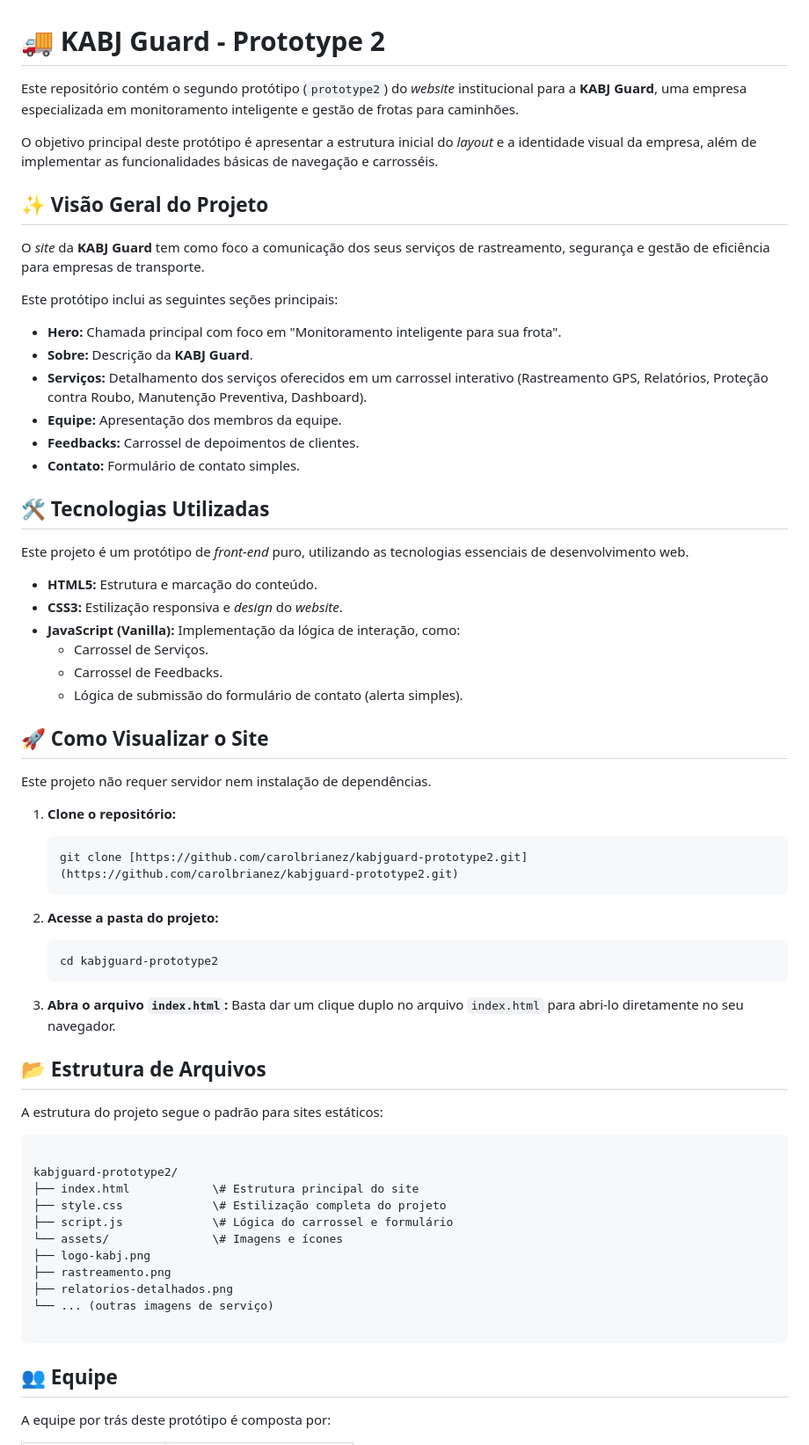
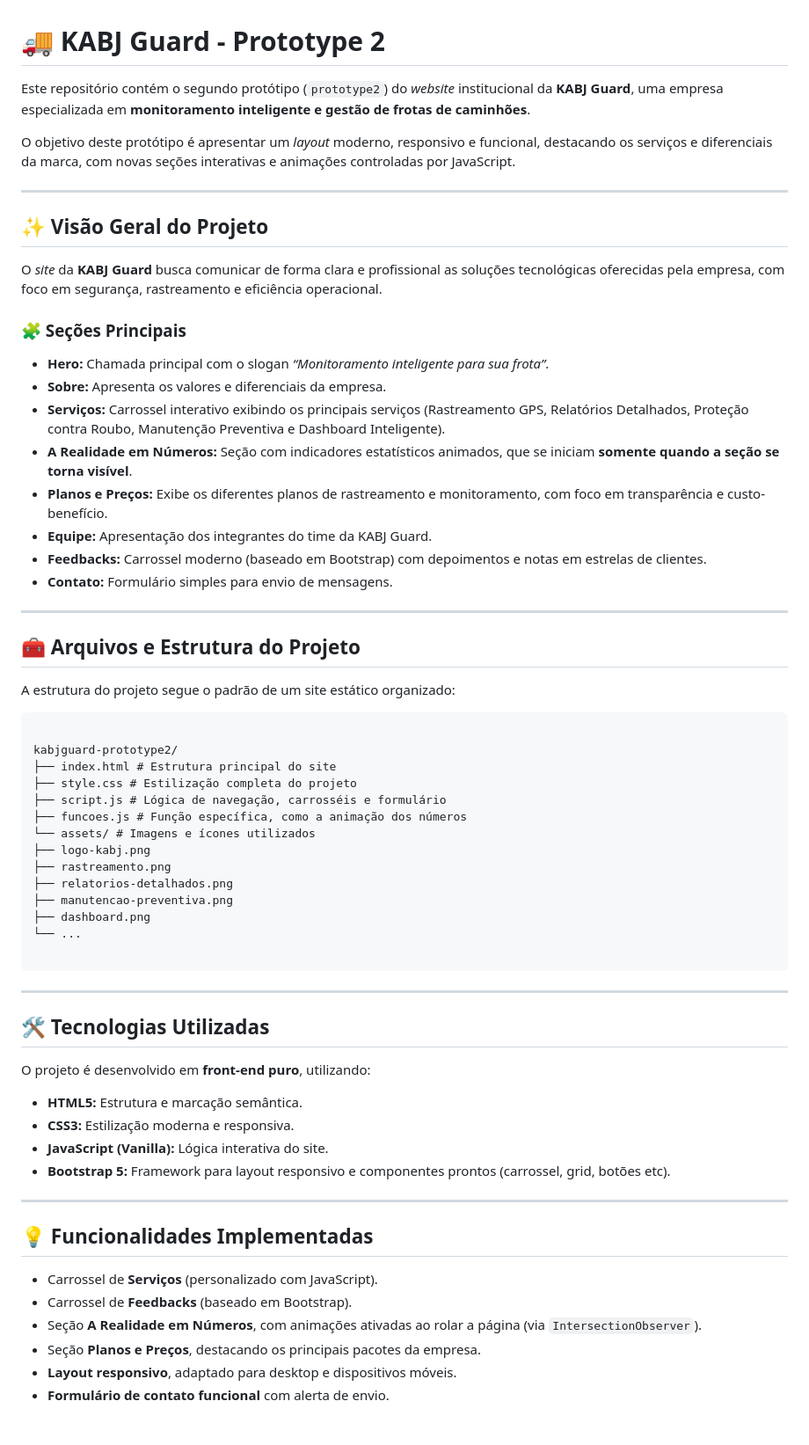
Before and after one commit to carolbrianez/kabjguard-prototype2, a Markdown page: README.md, the part around the change printed below. Shown: that part at 88% size. Rendered like a GitHub page.

Commit message:
att README.md for clarity and detail enhancement
Updated the README to enhance clarity and detail about the project, including sections, features, and technologies used.

`````diff
--- a/README.md
+++ b/README.md
@@ -1,68 +1,68 @@
 # 🚚 KABJ Guard - Prototype 2
 
-Este repositório contém o segundo protótipo (`prototype2`) do *website* institucional para a **KABJ Guard**, uma empresa especializada em monitoramento inteligente e gestão de frotas para caminhões.
+Este repositório contém o segundo protótipo (`prototype2`) do *website* institucional da **KABJ Guard**, uma empresa especializada em **monitoramento inteligente e gestão de frotas de caminhões**.
 
-O objetivo principal deste protótipo é apresentar a estrutura inicial do *layout* e a identidade visual da empresa, além de implementar as funcionalidades básicas de navegação e carrosséis.
+O objetivo deste protótipo é apresentar um *layout* moderno, responsivo e funcional, destacando os serviços e diferenciais da marca, com novas seções interativas e animações controladas por JavaScript.
+
+---
 
 ## ✨ Visão Geral do Projeto
 
-O *site* da **KABJ Guard** tem como foco a comunicação dos seus serviços de rastreamento, segurança e gestão de eficiência para empresas de transporte.
+O *site* da **KABJ Guard** busca comunicar de forma clara e profissional as soluções tecnológicas oferecidas pela empresa, com foco em segurança, rastreamento e eficiência operacional.
 
-Este protótipo inclui as seguintes seções principais:
+### 🧩 Seções Principais
 
-* **Hero:** Chamada principal com foco em "Monitoramento inteligente para sua frota".
-* **Sobre:** Descrição da **KABJ Guard**.
-* **Serviços:** Detalhamento dos serviços oferecidos em um carrossel interativo (Rastreamento GPS, Relatórios, Proteção contra Roubo, Manutenção Preventiva, Dashboard).
-* **Equipe:** Apresentação dos membros da equipe.
-* **Feedbacks:** Carrossel de depoimentos de clientes.
-* **Contato:** Formulário de contato simples.
+- **Hero:** Chamada principal com o slogan *“Monitoramento inteligente para sua frota”*.
+- **Sobre:** Apresenta os valores e diferenciais da empresa.
+- **Serviços:** Carrossel interativo exibindo os principais serviços (Rastreamento GPS, Relatórios Detalhados, Proteção contra Roubo, Manutenção Preventiva e Dashboard Inteligente).
+- **A Realidade em Números:** Seção com indicadores estatísticos animados, que se iniciam **somente quando a seção se torna visível**.
+- **Planos e Preços:** Exibe os diferentes planos de rastreamento e monitoramento, com foco em transparência e custo-benefício.
+- **Equipe:** Apresentação dos integrantes do time da KABJ Guard.
+- **Feedbacks:** Carrossel moderno (baseado em Bootstrap) com depoimentos e notas em estrelas de clientes.
+- **Contato:** Formulário simples para envio de mensagens.
 
-## 🛠️ Tecnologias Utilizadas
+---
 
-Este projeto é um protótipo de *front-end* puro, utilizando as tecnologias essenciais de desenvolvimento web.
+## 🧰 Arquivos e Estrutura do Projeto
 
-* **HTML5:** Estrutura e marcação do conteúdo.
-* **CSS3:** Estilização responsiva e *design* do *website*.
-* **JavaScript (Vanilla):** Implementação da lógica de interação, como:
-    * Carrossel de Serviços.
-    * Carrossel de Feedbacks.
-    * Lógica de submissão do formulário de contato (alerta simples).
-
-## 🚀 Como Visualizar o Site
-
-Este projeto não requer servidor nem instalação de dependências.
-
-1.  **Clone o repositório:**
-    ```bash
-    git clone [https://github.com/carolbrianez/kabjguard-prototype2.git](https://github.com/carolbrianez/kabjguard-prototype2.git)
-    ```
-
-2.  **Acesse a pasta do projeto:**
-    ```bash
-    cd kabjguard-prototype2
-    ```
-
-3.  **Abra o arquivo `index.html`:**
-    Basta dar um clique duplo no arquivo `index.html` para abri-lo diretamente no seu navegador.
-
-## 📂 Estrutura de Arquivos
-
-A estrutura do projeto segue o padrão para sites estáticos:
+A estrutura do projeto segue o padrão de um site estático organizado:
 
 ````
 
 kabjguard-prototype2/
-├── index.html            \# Estrutura principal do site
-├── style.css             \# Estilização completa do projeto
-├── script.js             \# Lógica do carrossel e formulário
-└── assets/               \# Imagens e ícones
+├── index.html # Estrutura principal do site
+├── style.css # Estilização completa do projeto
+├── script.js # Lógica de navegação, carrosséis e formulário
+├── funcoes.js # Função específica, como a animação dos números
+└── assets/ # Imagens e ícones utilizados
 ├── logo-kabj.png
 ├── rastreamento.png
 ├── relatorios-detalhados.png
-└── ... (outras imagens de serviço)
+├── manutencao-preventiva.png
+├── dashboard.png
+└── ...
 
 ````
 
-## 👥 Equipe
+---
 
-A equipe por trás deste protótipo é composta por:
+## 🛠️ Tecnologias Utilizadas
+
+O projeto é desenvolvido em **front-end puro**, utilizando:
+
+- **HTML5:** Estrutura e marcação semântica.
+- **CSS3:** Estilização moderna e responsiva.
+- **JavaScript (Vanilla):** Lógica interativa do site.
+- **Bootstrap 5:** Framework para layout responsivo e componentes prontos (carrossel, grid, botões etc).
+
+---
+
+## 💡 Funcionalidades Implementadas
+
+- Carrossel de **Serviços** (personalizado com JavaScript).
+- Carrossel de **Feedbacks** (baseado em Bootstrap).
+- Seção **A Realidade em Números**, com animações ativadas ao rolar a página (via `IntersectionObserver`).
+- Seção **Planos e Preços**, destacando os principais pacotes da empresa.
+- **Layout responsivo**, adaptado para desktop e dispositivos móveis.
+- **Formulário de contato funcional** com alerta de envio.
+
`````
Also changed, not shown: other parts of README.md (+40 -9 lines).
